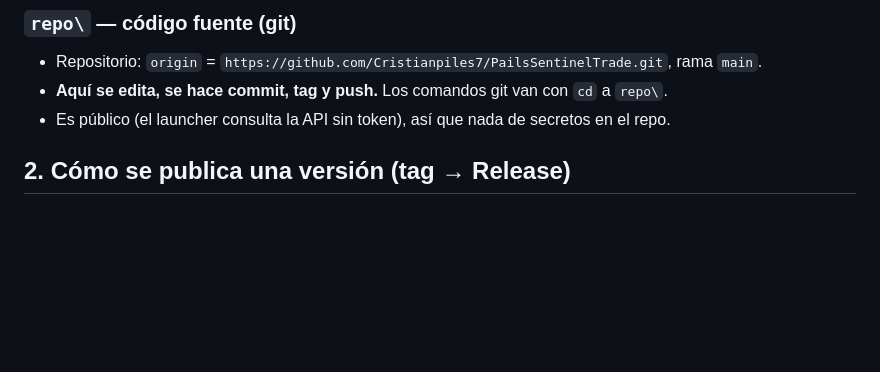
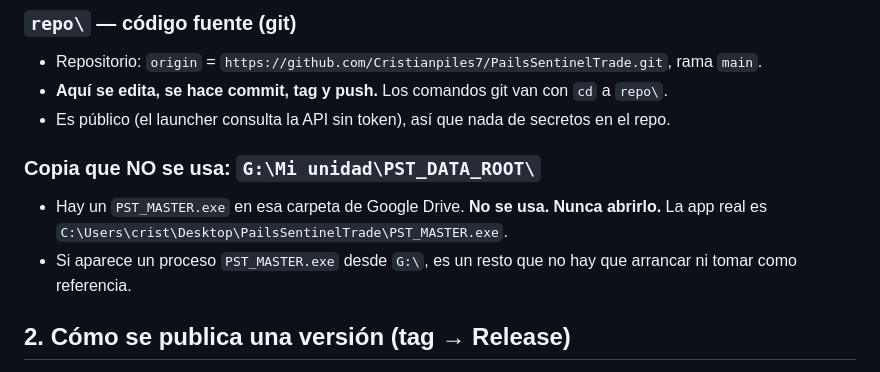
Before and after one commit to Cristianpiles7/PailsSentinelTrade, a Markdown page: CLAUDE.md, the part around the change. GitHub-like rendering; blank space fills up the shorter version.

Commit message:
CLAUDE.md: la copia de G:\ no se usa, nunca abrirla
Co-Authored-By: Claude Haiku 5.5 <noreply@anthropic.com>

```diff
--- a/CLAUDE.md
+++ b/CLAUDE.md
@@ -28,6 +28,10 @@ Hay dos mundos separados. No los mezcles.
 - Repositorio: `origin` = `https://github.com/Cristianpiles7/PailsSentinelTrade.git`, rama `main`.
 - **Aquí se edita, se hace commit, tag y push.** Los comandos git van con `cd` a `repo\`.
 - Es público (el launcher consulta la API sin token), así que nada de secretos en el repo.
+
+### Copia que NO se usa: `G:\Mi unidad\PST_DATA_ROOT\`
+- Hay un `PST_MASTER.exe` en esa carpeta de Google Drive. **No se usa. Nunca abrirlo.** La app real es `C:\Users\crist\Desktop\PailsSentinelTrade\PST_MASTER.exe`.
+- Si aparece un proceso `PST_MASTER.exe` desde `G:\`, es un resto que no hay que arrancar ni tomar como referencia.
 
 ## 2. Cómo se publica una versión (tag → Release)
 
```
